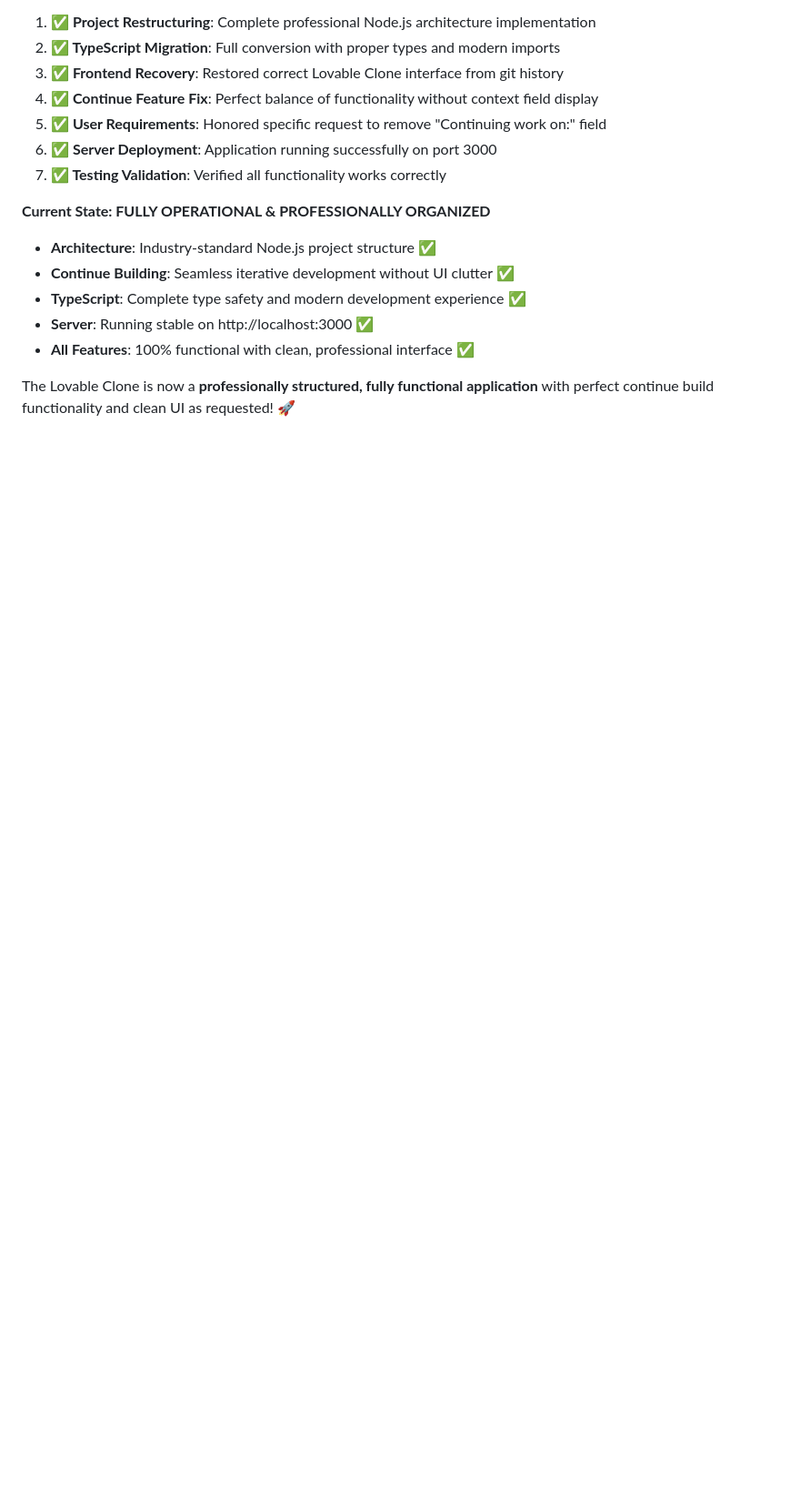
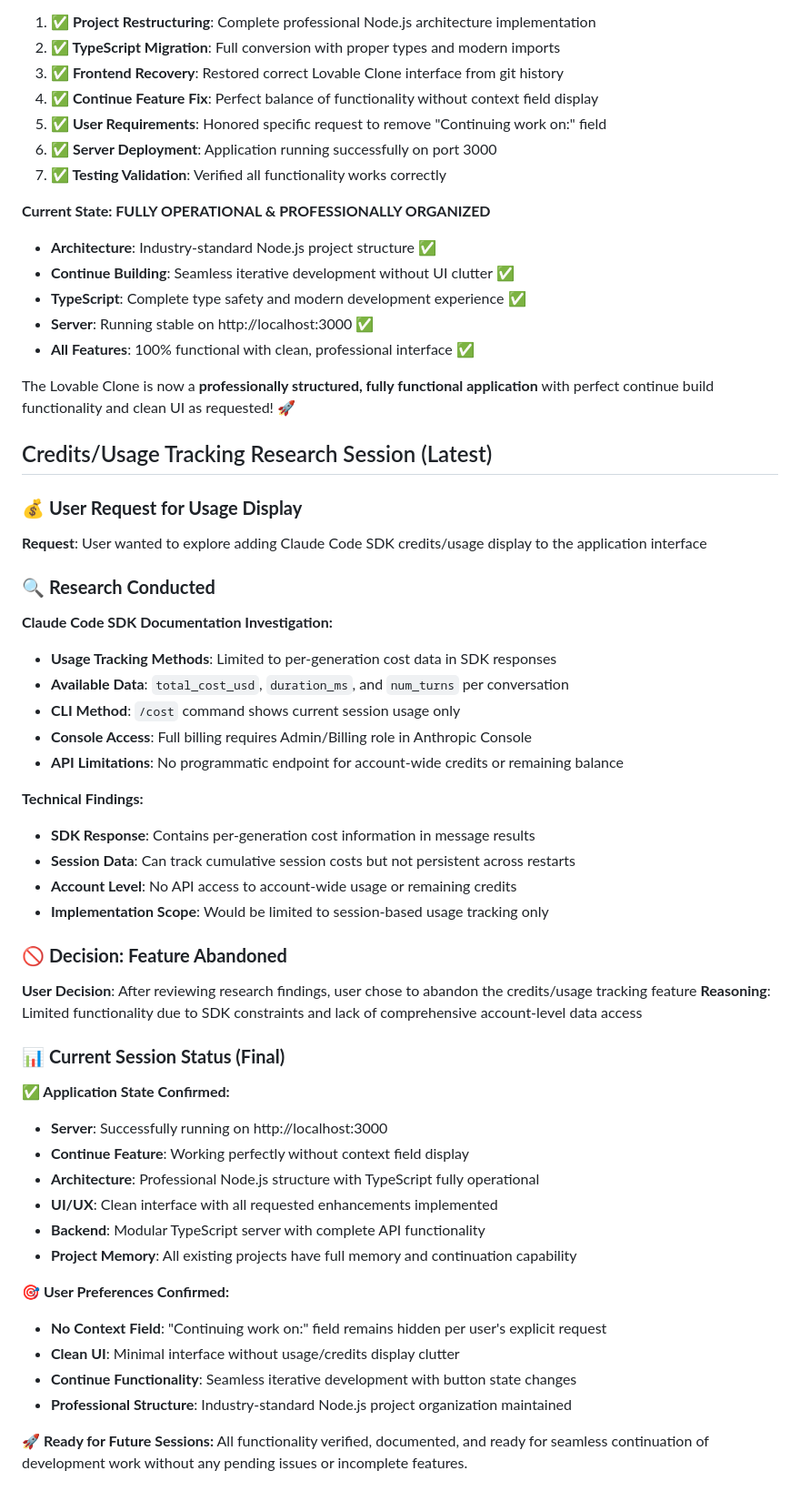
Before and after one commit to TorgeirI/lovable-clone, a Markdown page: CLAUDE.md, the part around the change. Shown at 91% size. Drawn GitHub-style; blank space fills up the shorter version.

Commit message:
Final session memory update: Credits research and current state
📝 COMPREHENSIVE SESSION DOCUMENTATION:
• Documented user request for Claude Code SDK credits/usage tracking
• Recorded comprehensive research findings on SDK limitations
• Captured user decision to abandon credits feature due to API constraints
• Updated current application state confirmation for future sessions
• Verified all functionality operational and user preferences maintained

🎯 SESSION SUMMARY:
• Credits feature research: Limited SDK capabilities, feature abandoned
• Application status: Fully operational on port 3000 with all features working
• Continue functionality: Perfect operation without context field display
• User preferences: Clean UI maintained, no usage tracking clutter
• Future readiness: Complete documentation for seamless session continuation

🧠 MEMORY COMPLETE: Everything documented for future session continuity

🤖 Generated with [Claude Code](https://claude.ai/code)

Co-Authored-By: Claude <noreply@anthropic.com>

```diff
--- a/CLAUDE.md
+++ b/CLAUDE.md
@@ -447,3 +447,45 @@ dist/                # Compiled TypeScript output
 - **All Features**: 100% functional with clean, professional interface ✅
 
 The Lovable Clone is now a **professionally structured, fully functional application** with perfect continue build functionality and clean UI as requested! 🚀
+
+## Credits/Usage Tracking Research Session (Latest)
+
+### 💰 **User Request for Usage Display**
+**Request**: User wanted to explore adding Claude Code SDK credits/usage display to the application interface
+
+### 🔍 **Research Conducted**
+**Claude Code SDK Documentation Investigation:**
+- **Usage Tracking Methods**: Limited to per-generation cost data in SDK responses
+- **Available Data**: `total_cost_usd`, `duration_ms`, and `num_turns` per conversation
+- **CLI Method**: `/cost` command shows current session usage only
+- **Console Access**: Full billing requires Admin/Billing role in Anthropic Console
+- **API Limitations**: No programmatic endpoint for account-wide credits or remaining balance
+
+**Technical Findings:**
+- **SDK Response**: Contains per-generation cost information in message results
+- **Session Data**: Can track cumulative session costs but not persistent across restarts
+- **Account Level**: No API access to account-wide usage or remaining credits
+- **Implementation Scope**: Would be limited to session-based usage tracking only
+
+### 🚫 **Decision: Feature Abandoned**
+**User Decision**: After reviewing research findings, user chose to abandon the credits/usage tracking feature
+**Reasoning**: Limited functionality due to SDK constraints and lack of comprehensive account-level data access
+
+### 📊 **Current Session Status (Final)**
+
+**✅ Application State Confirmed:**
+- **Server**: Successfully running on http://localhost:3000
+- **Continue Feature**: Working perfectly without context field display
+- **Architecture**: Professional Node.js structure with TypeScript fully operational
+- **UI/UX**: Clean interface with all requested enhancements implemented
+- **Backend**: Modular TypeScript server with complete API functionality
+- **Project Memory**: All existing projects have full memory and continuation capability
+
+**🎯 User Preferences Confirmed:**
+- **No Context Field**: "Continuing work on:" field remains hidden per user's explicit request
+- **Clean UI**: Minimal interface without usage/credits display clutter
+- **Continue Functionality**: Seamless iterative development with button state changes
+- **Professional Structure**: Industry-standard Node.js project organization maintained
+
+**🚀 Ready for Future Sessions:**
+All functionality verified, documented, and ready for seamless continuation of development work without any pending issues or incomplete features.
```
